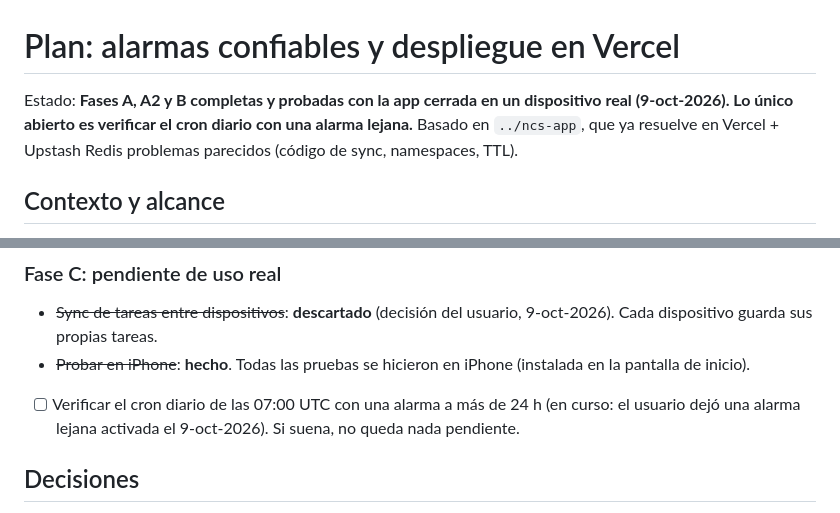
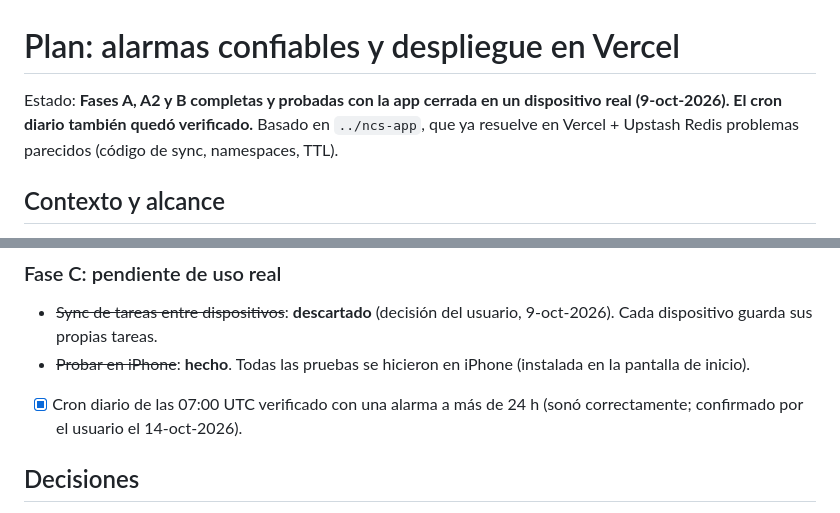
Before and after one commit to maduarte/tareas, a Markdown page: PLAN.md, 2 parts joined by grey strips. GitHub-like rendering.

Commit message:
Mark daily cron as verified
Co-Authored-By: Claude Sonnet 5.5 <noreply@anthropic.com>

```diff
--- a/PLAN.md
+++ b/PLAN.md
@@ -1,6 +1,6 @@
 # Plan: alarmas confiables y despliegue en Vercel
 
-Estado: **Fases A, A2 y B completas y probadas con la app cerrada en un dispositivo real (9-oct-2026). Lo único abierto es verificar el cron diario con una alarma lejana.** Basado en `../ncs-app`, que ya resuelve en Vercel + Upstash Redis problemas parecidos (código de sync, namespaces, TTL).
+Estado: **Fases A, A2 y B completas y probadas con la app cerrada en un dispositivo real (9-oct-2026). El cron diario también quedó verificado.** Basado en `../ncs-app`, que ya resuelve en Vercel + Upstash Redis problemas parecidos (código de sync, namespaces, TTL).
 
 ## Contexto y alcance
 
@@ -88,7 +88,7 @@ Widget de **solo lectura** con la lista de HOY, al fondo del escritorio. Marcar
 ### Fase C: pendiente de uso real
 - ~~Sync de tareas entre dispositivos~~: **descartado** (decisión del usuario, 9-oct-2026). Cada dispositivo guarda sus propias tareas.
 - ~~Probar en iPhone~~: **hecho**. Todas las pruebas se hicieron en iPhone (instalada en la pantalla de inicio).
-- [ ] Verificar el cron diario de las 07:00 UTC con una alarma a más de 24 h (en curso: el usuario dejó una alarma lejana activada el 9-oct-2026). Si suena, no queda nada pendiente.
+- [x] Cron diario de las 07:00 UTC verificado con una alarma a más de 24 h (sonó correctamente; confirmado por el usuario el 14-oct-2026).
 
 ## Decisiones
 
```
